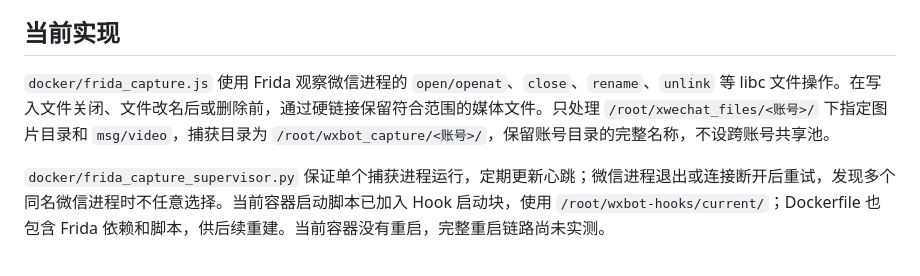
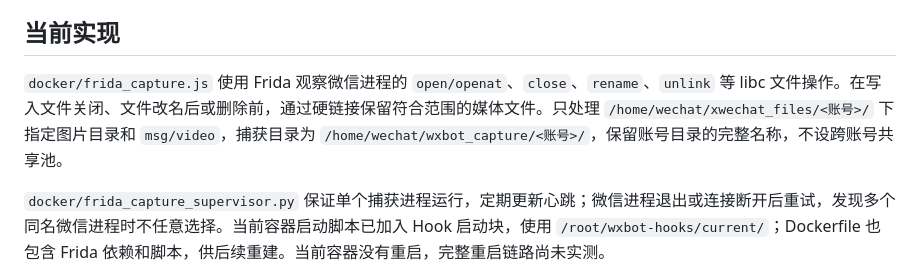
Before and after one commit to oppositenum/wxbot, a Markdown page: docs/media-hook.md, the part around the change. Rendered like a GitHub page.

```diff
--- a/docs/media-hook.md
+++ b/docs/media-hook.md
@@ -13,7 +13,7 @@
 
 ## 当前实现
 
-`docker/frida_capture.js` 使用 Frida 观察微信进程的 `open/openat`、`close`、`rename`、`unlink` 等 libc 文件操作。在写入文件关闭、文件改名后或删除前，通过硬链接保留符合范围的媒体文件。只处理 `/root/xwechat_files/<账号>/` 下指定图片目录和 `msg/video`，捕获目录为 `/root/wxbot_capture/<账号>/`，保留账号目录的完整名称，不设跨账号共享池。
+`docker/frida_capture.js` 使用 Frida 观察微信进程的 `open/openat`、`close`、`rename`、`unlink` 等 libc 文件操作。在写入文件关闭、文件改名后或删除前，通过硬链接保留符合范围的媒体文件。只处理 `/home/wechat/xwechat_files/<账号>/` 下指定图片目录和 `msg/video`，捕获目录为 `/home/wechat/wxbot_capture/<账号>/`，保留账号目录的完整名称，不设跨账号共享池。
 
 `docker/frida_capture_supervisor.py` 保证单个捕获进程运行，定期更新心跳；微信进程退出或连接断开后重试，发现多个同名微信进程时不任意选择。当前容器启动脚本已加入 Hook 启动块，使用 `/root/wxbot-hooks/current/`；Dockerfile 也包含 Frida 依赖和脚本，供后续重建。当前容器没有重启，完整重启链路尚未实测。
 
```
Also changed, not shown: README.md (+48 -91 lines), docs/moments.md (+1 -1 lines).
